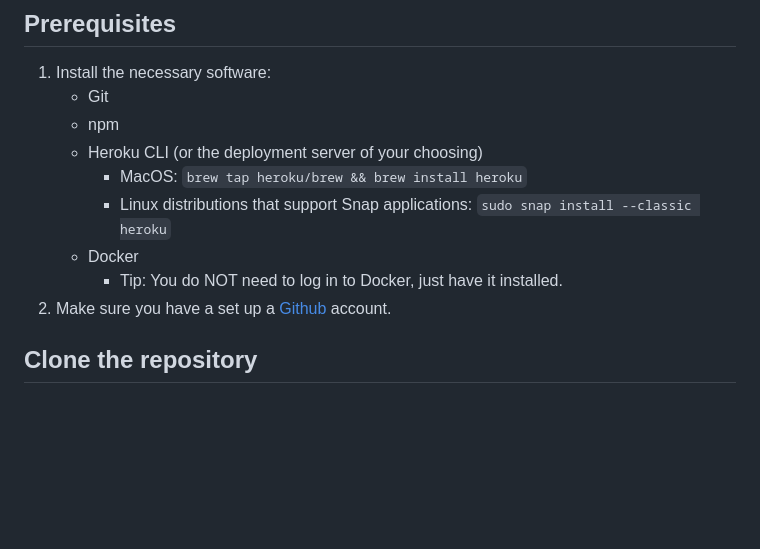
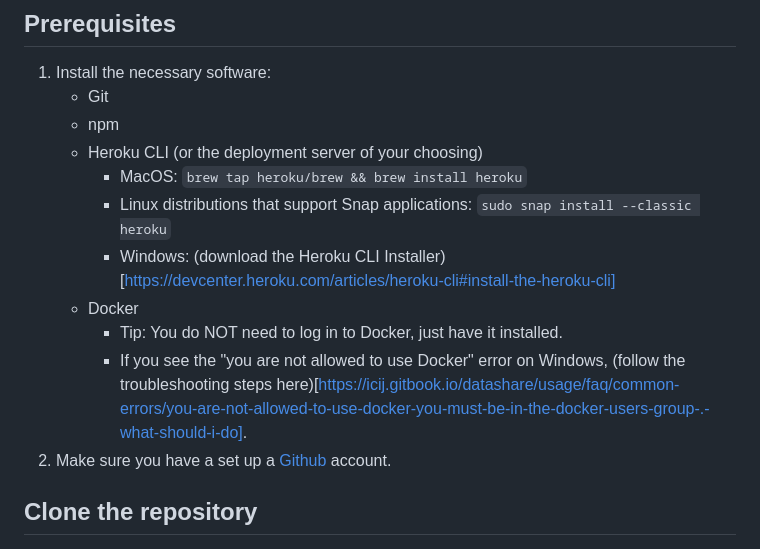
Before and after one commit to onshape-public/app-gltf-viewer, a Markdown page: README.md, the part around the change printed below. Drawn GitHub-style; blank space fills up the shorter version.

Commit message:
small changes for README for windows

```diff
--- a/README.md
+++ b/README.md
@@ -16,8 +16,10 @@ The application is built using Express and is deployed on Heroku.
     * Heroku CLI (or the deployment server of your choosing)
       * MacOS: `brew tap heroku/brew && brew install heroku`
       * Linux distributions that support Snap applications: `sudo snap install --classic heroku`
+      * Windows: (download the Heroku CLI Installer)[https://devcenter.heroku.com/articles/heroku-cli#install-the-heroku-cli]
     * Docker
       * Tip: You do NOT need to log in to Docker, just have it installed.
+      * If you see the "you are not allowed to use Docker" error on Windows, (follow the troubleshooting steps here)[https://icij.gitbook.io/datashare/usage/faq/common-errors/you-are-not-allowed-to-use-docker-you-must-be-in-the-docker-users-group-.-what-should-i-do].
 2. Make sure you have a set up a [Github](github.com) account.
 
 
```
Also changed, not shown: other parts of README.md (+1 -1 lines).
